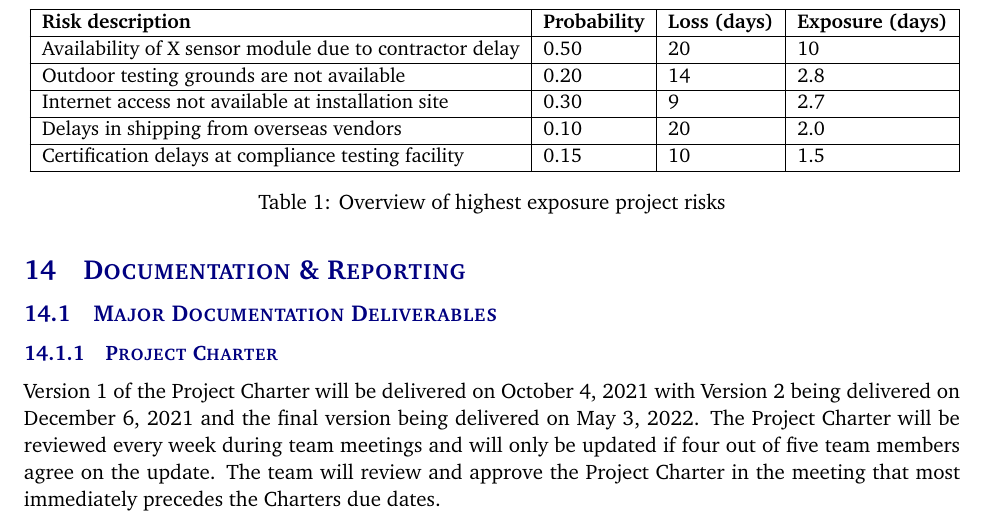
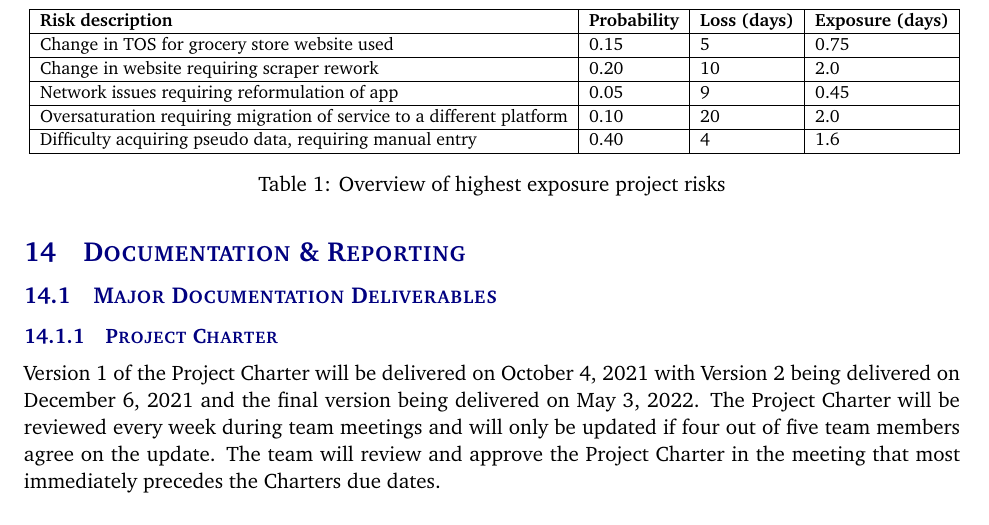
Before and after one commit to patrickf00/ShopAide, a LaTeX document (project charter latex/project_charter.tex, which reads project charter latex/tex/risks.tex): part of page 10 of 14, cut so that both start at the same text. Compiled offline with pdfLaTeX.

Commit message:
added risks

```diff
--- a/project charter latex/tex/risks.tex
+++ b/project charter latex/tex/risks.tex
@@ -7,11 +7,11 @@ The following high-level risk census contains identified project risks with the
 \begin{tabular}{|l|l|l|l|}
 \hline
  \textbf{Risk description} & \textbf{Probability} & \textbf{Loss (days)} & \textbf{Exposure (days)} \\ \hline
- Availability of X sensor module due to contractor delay  & 0.50 & 20 & 10 \\ \hline
- Outdoor testing grounds are not available  & 0.20 & 14 & 2.8 \\ \hline
- Internet access not available at installation site  & 0.30 & 9 & 2.7 \\ \hline
- Delays in shipping from overseas vendors  & 0.10 & 20 & 2.0 \\ \hline
- Certification delays at compliance testing facility & 0.15 & 10 & 1.5 \\ \hline
+ Change in TOS for grocery store website used & 0.15 & 5 & 0.75  \\ \hline
+ Change in website requiring scraper rework & 0.20 & 10 & 2.0 \\ \hline
+ Network issues requiring reformulation of app & 0.05 & 9  & 0.45 \\ \hline
+ Oversaturation requiring migration of service to a different platform & 0.10 & 20 & 2.0 \\ \hline
+ Difficulty acquiring pseudo data, requiring manual entry & 0.40 & 4 & 1.6 \\ \hline
 \end{tabular}}
 \caption{Overview of highest exposure project risks}
 \end{table}
```
